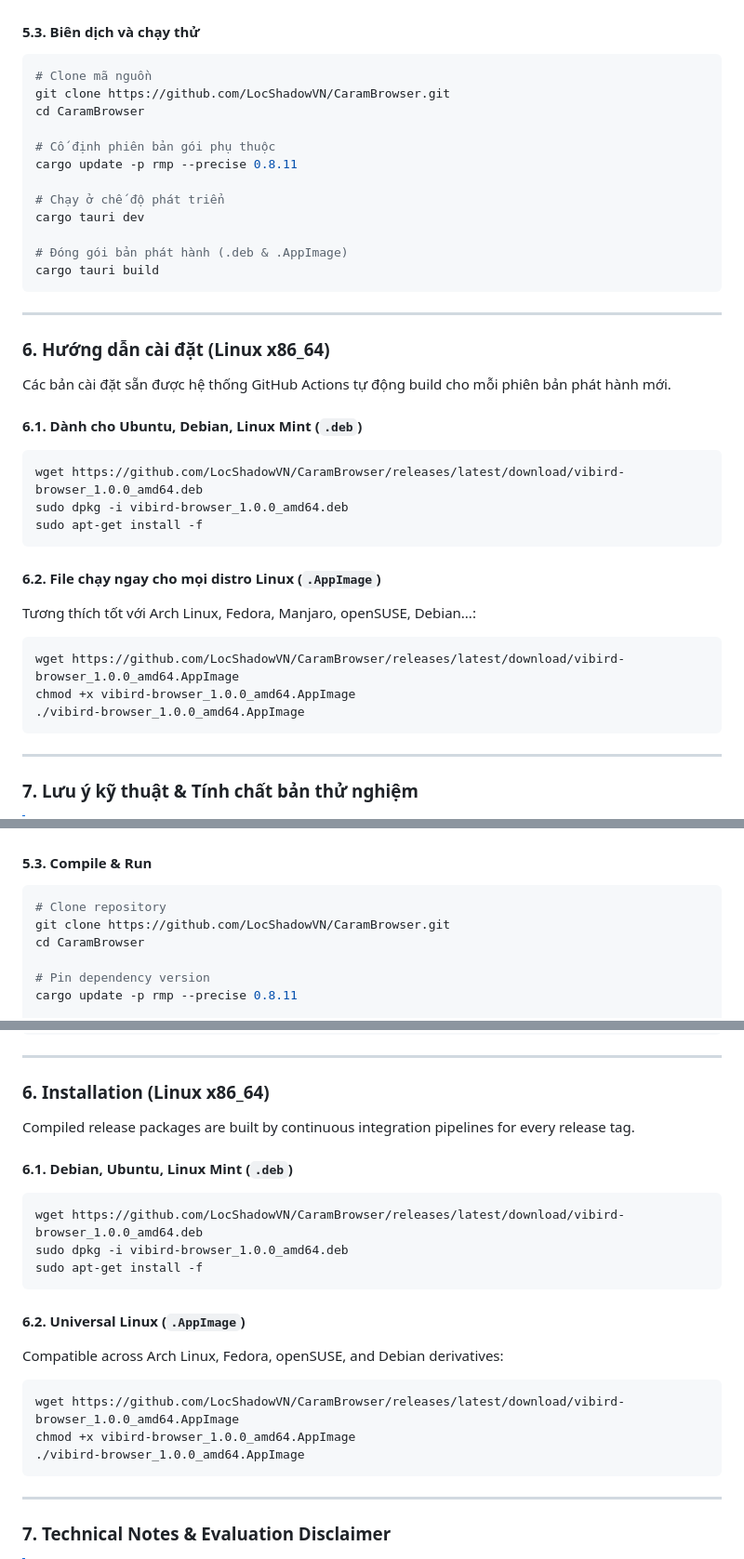
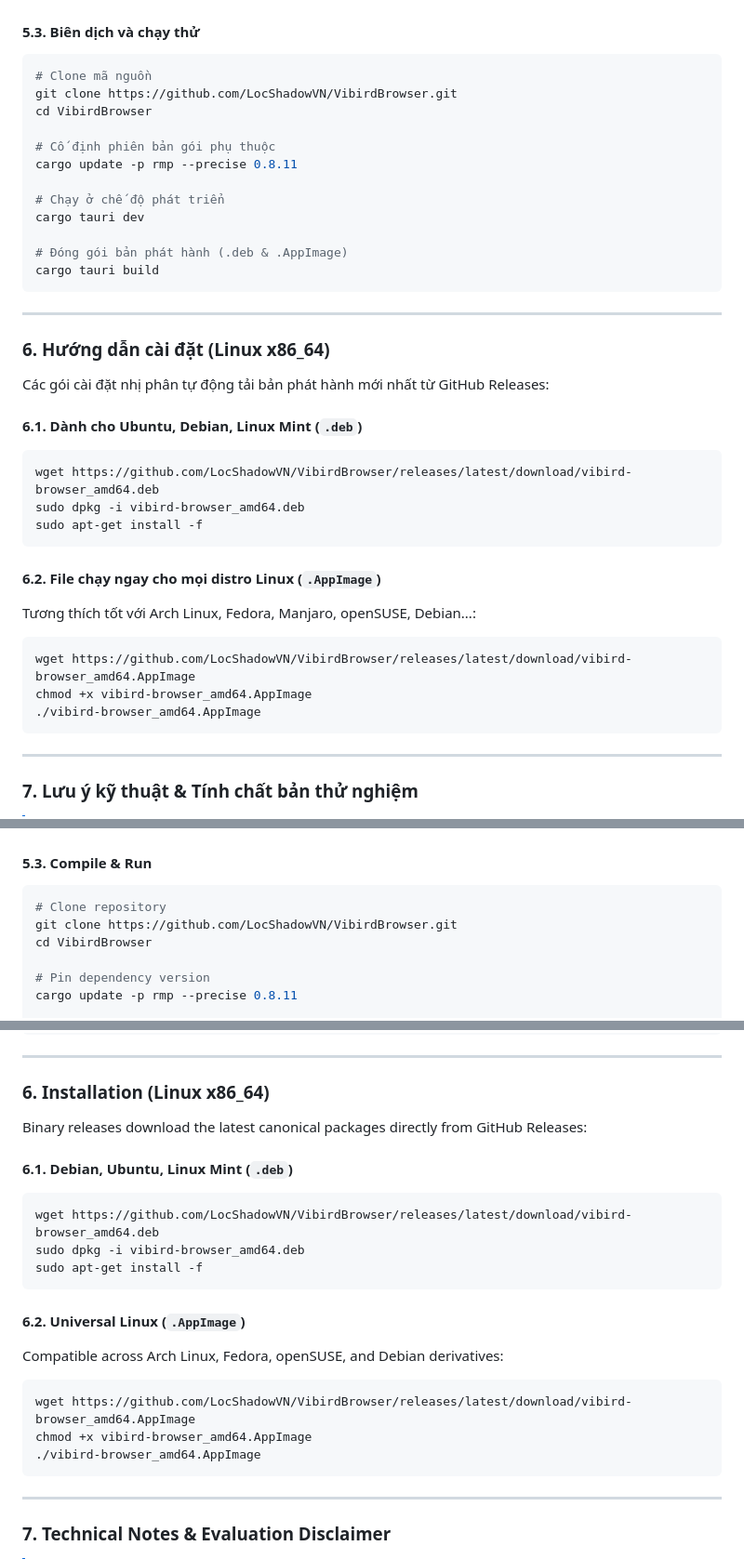
Before and after one commit to LocShadowVN/CaramBrowser, a Markdown page: README.md, 3 parts joined by grey strips. Shown at 93% size. Rendered like a GitHub page.

Commit message:
Revise README for Vibird Browser updates
Updated README for Vibird Browser with new branding, installation instructions, and performance comparisons.

````diff
--- a/README.md
+++ b/README.md
@@ -179,8 +181,8 @@ cargo install tauri-cli --version "^2.0.0"
 #### 5.3. Biên dịch và chạy thử
 ```bash
 # Clone mã nguồn
-git clone https://github.com/LocShadowVN/CaramBrowser.git
-cd CaramBrowser
+git clone https://github.com/LocShadowVN/VibirdBrowser.git
+cd VibirdBrowser
 
 # Cố định phiên bản gói phụ thuộc
 cargo update -p rmp --precise 0.8.11
@@ -196,21 +198,21 @@ cargo tauri build
 
 ### 6. Hướng dẫn cài đặt (Linux x86_64)
 
-Các bản cài đặt sẵn được hệ thống GitHub Actions tự động build cho mỗi phiên bản phát hành mới.
+Các gói cài đặt nhị phân tự động tải bản phát hành mới nhất từ GitHub Releases:
 
 #### 6.1. Dành cho Ubuntu, Debian, Linux Mint (`.deb`)
 ```bash
-wget https://github.com/LocShadowVN/CaramBrowser/releases/latest/download/vibird-browser_1.0.0_amd64.deb
-sudo dpkg -i vibird-browser_1.0.0_amd64.deb
+wget https://github.com/LocShadowVN/VibirdBrowser/releases/latest/download/vibird-browser_amd64.deb
+sudo dpkg -i vibird-browser_amd64.deb
 sudo apt-get install -f
 ```
 
 #### 6.2. File chạy ngay cho mọi distro Linux (`.AppImage`)
 Tương thích tốt với Arch Linux, Fedora, Manjaro, openSUSE, Debian...:
 ```bash
-wget https://github.com/LocShadowVN/CaramBrowser/releases/latest/download/vibird-browser_1.0.0_amd64.AppImage
-chmod +x vibird-browser_1.0.0_amd64.AppImage
-./vibird-browser_1.0.0_amd64.AppImage
+wget https://github.com/LocShadowVN/VibirdBrowser/releases/latest/download/vibird-browser_amd64.AppImage
+chmod +x vibird-browser_amd64.AppImage
+./vibird-browser_amd64.AppImage
 ```
 
 ---
@@ -463,8 +465,8 @@ cargo install tauri-cli --version "^2.0.0"
 #### 5.3. Compile & Run
 ```bash
 # Clone repository
-git clone https://github.com/LocShadowVN/CaramBrowser.git
-cd CaramBrowser
+git clone https://github.com/LocShadowVN/VibirdBrowser.git
+cd VibirdBrowser
 
 # Pin dependency version
 cargo update -p rmp --precise 0.8.11
@@ -481,20 +484,20 @@ cargo tauri build
 ### 6. Installation (Linux x86_64)
 
-Compiled release packages are built by continuous integration pipelines for every release tag.
+Binary releases download the latest canonical packages directly from GitHub Releases:
 
 #### 6.1. Debian, Ubuntu, Linux Mint (`.deb`)
 ```bash
-wget https://github.com/LocShadowVN/CaramBrowser/releases/latest/download/vibird-browser_1.0.0_amd64.deb
-sudo dpkg -i vibird-browser_1.0.0_amd64.deb
+wget https://github.com/LocShadowVN/VibirdBrowser/releases/latest/download/vibird-browser_amd64.deb
+sudo dpkg -i vibird-browser_amd64.deb
 sudo apt-get install -f
 ```
 
 #### 6.2. Universal Linux (`.AppImage`)
 Compatible across Arch Linux, Fedora, openSUSE, and Debian derivatives:
 ```bash
-wget https://github.com/LocShadowVN/CaramBrowser/releases/latest/download/vibird-browser_1.0.0_amd64.AppImage
-chmod +x vibird-browser_1.0.0_amd64.AppImage
-./vibird-browser_1.0.0_amd64.AppImage
+wget https://github.com/LocShadowVN/VibirdBrowser/releases/latest/download/vibird-browser_amd64.AppImage
+chmod +x vibird-browser_amd64.AppImage
+./vibird-browser_amd64.AppImage
 ```
 
 ---
````
Also changed, not shown: other parts of README.md (+17 -74 lines).
